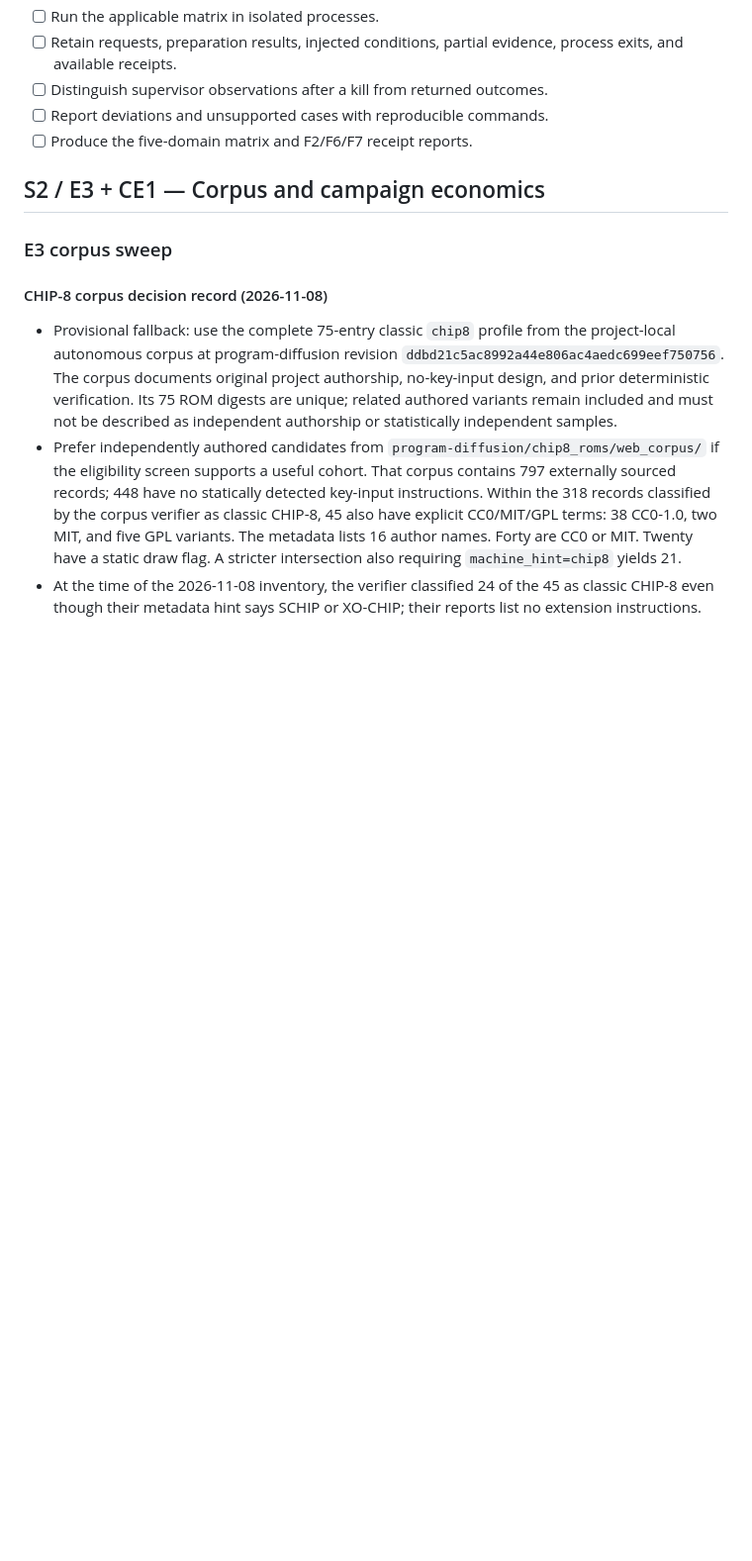
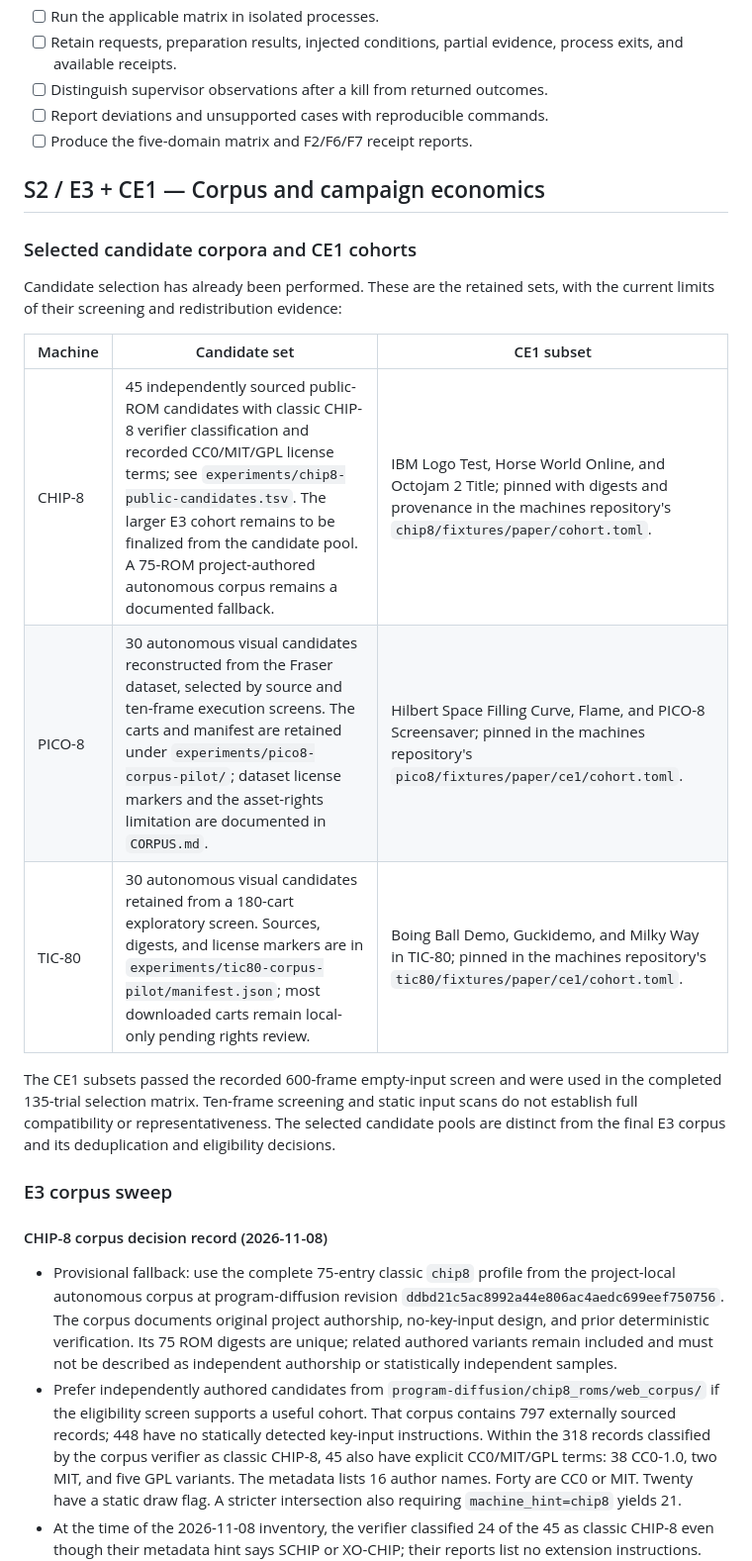
Before and after one commit to lospooky/glassvm, a Markdown page: docs/paper/PAPER_EXPERIMENTAL_GAP_CLOSURE_PLAN.md, the part around the change. Shown at 99% size. GitHub-like rendering; blank space fills up the shorter version.

Commit message:
Record the selected experiment corpora
- Identify the candidate sets and pinned CE1 workloads for all three machines.
- Preserve screening, provenance, and redistribution distinctions for the broader corpus.

```diff
--- a/docs/paper/PAPER_EXPERIMENTAL_GAP_CLOSURE_PLAN.md
+++ b/docs/paper/PAPER_EXPERIMENTAL_GAP_CLOSURE_PLAN.md
@@ -165,6 +165,23 @@ fault-injection study using submitted machine programs.
 - [ ] Produce the five-domain matrix and F2/F6/F7 receipt reports.
 
 ## S2 / E3 + CE1 — Corpus and campaign economics
+
+### Selected candidate corpora and CE1 cohorts
+
+Candidate selection has already been performed. These are the retained sets,
+with the current limits of their screening and redistribution evidence:
+
+| Machine | Candidate set | CE1 subset |
+| --- | --- | --- |
+| CHIP-8 | 45 independently sourced public-ROM candidates with classic CHIP-8 verifier classification and recorded CC0/MIT/GPL license terms; see `experiments/chip8-public-candidates.tsv`. The larger E3 cohort remains to be finalized from the candidate pool. A 75-ROM project-authored autonomous corpus remains a documented fallback. | IBM Logo Test, Horse World Online, and Octojam 2 Title; pinned with digests and provenance in the machines repository's `chip8/fixtures/paper/cohort.toml`. |
+| PICO-8 | 30 autonomous visual candidates reconstructed from the Fraser dataset, selected by source and ten-frame execution screens. The carts and manifest are retained under `experiments/pico8-corpus-pilot/`; dataset license markers and the asset-rights limitation are documented in `CORPUS.md`. | Hilbert Space Filling Curve, Flame, and PICO-8 Screensaver; pinned in the machines repository's `pico8/fixtures/paper/ce1/cohort.toml`. |
+| TIC-80 | 30 autonomous visual candidates retained from a 180-cart exploratory screen. Sources, digests, and license markers are in `experiments/tic80-corpus-pilot/manifest.json`; most downloaded carts remain local-only pending rights review. | Boing Ball Demo, Guckidemo, and Milky Way in TIC-80; pinned in the machines repository's `tic80/fixtures/paper/ce1/cohort.toml`. |
+
+The CE1 subsets passed the recorded 600-frame empty-input screen and were
+used in the completed 135-trial selection matrix. Ten-frame screening and
+static input scans do not establish full compatibility or representativeness.
+The selected candidate pools are distinct from the final E3 corpus and its
+deduplication and eligibility decisions.
 
 ### E3 corpus sweep
 
```
